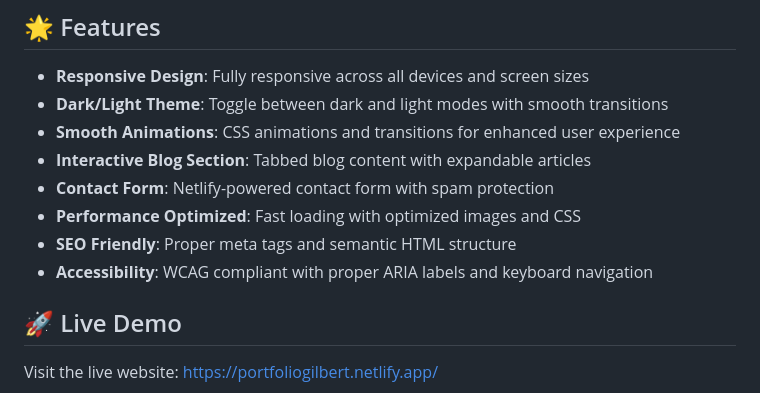
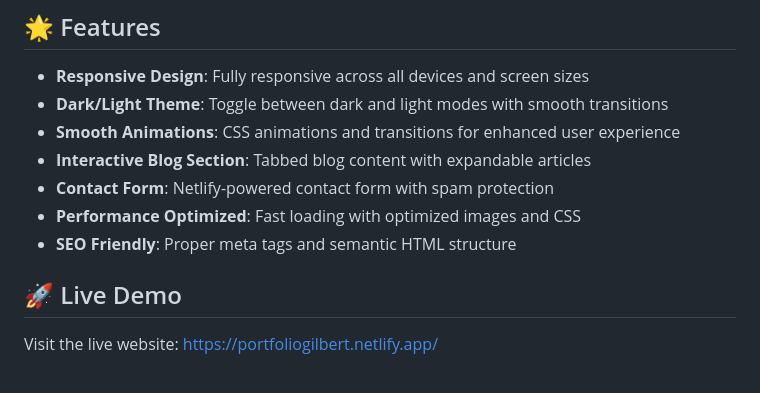
Before and after one commit to Gilbertech/My-portfolio, a Markdown page: README.md, the part around the change printed below. Rendered like a GitHub page.

```diff
--- a/README.md
+++ b/README.md
@@ -11,7 +11,6 @@ A modern, responsive portfolio website showcasing my skills as a Frontend Develo
 - **Contact Form**: Netlify-powered contact form with spam protection
 - **Performance Optimized**: Fast loading with optimized images and CSS
 - **SEO Friendly**: Proper meta tags and semantic HTML structure
-- **Accessibility**: WCAG compliant with proper ARIA labels and keyboard navigation
 
 ## 🚀 Live Demo
 
```
Also changed, not shown: other parts of README.md (+1 -1 lines).
